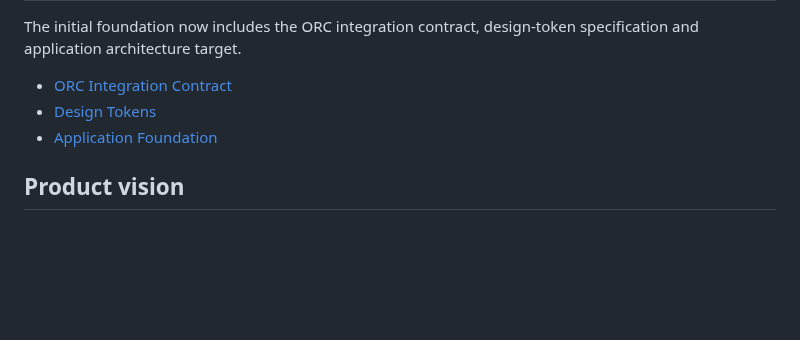
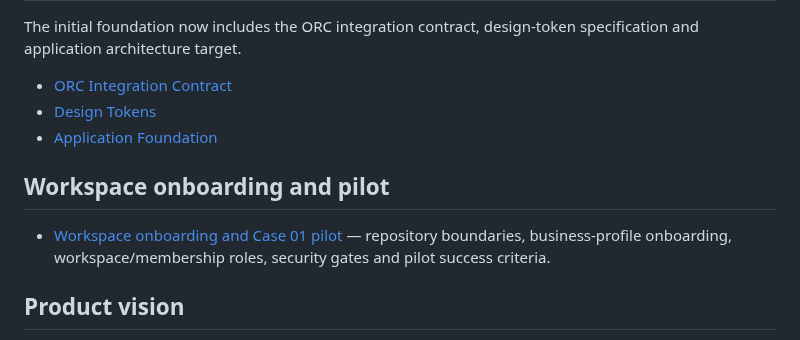
Before and after one commit to symbeon-labs/3l0-vision, a Markdown page: README.md, the part around the change. Drawn GitHub-style; blank space fills up the shorter version.

Commit message:
docs(pilot): add workspace onboarding and Case 01 handoff
* docs(pilot): define workspace onboarding and Case 01 activation

* docs(readme): link workspace onboarding pilot plan

```diff
--- a/README.md
+++ b/README.md
@@ -180,6 +180,10 @@ The initial foundation now includes the ORC integration contract, design-token s
 - [Design Tokens](docs/design-tokens.md)
 - [Application Foundation](docs/application-foundation.md)
 
+## Workspace onboarding and pilot
+
+- [Workspace onboarding and Case 01 pilot](docs/pilot/workspace-onboarding-case-01.md) — repository boundaries, business-profile onboarding, workspace/membership roles, security gates and pilot success criteria.
+
 ## Product vision
 
 - [Canonical Product Vision](docs/product-vision.md) — consolidated product thesis, operator experience, ORC boundary, current implementation status, validation criteria and public-surface rules.
```
Also changed, not shown: docs/pilot/workspace-onboarding-case-01.md (added, +136 -0 lines).
